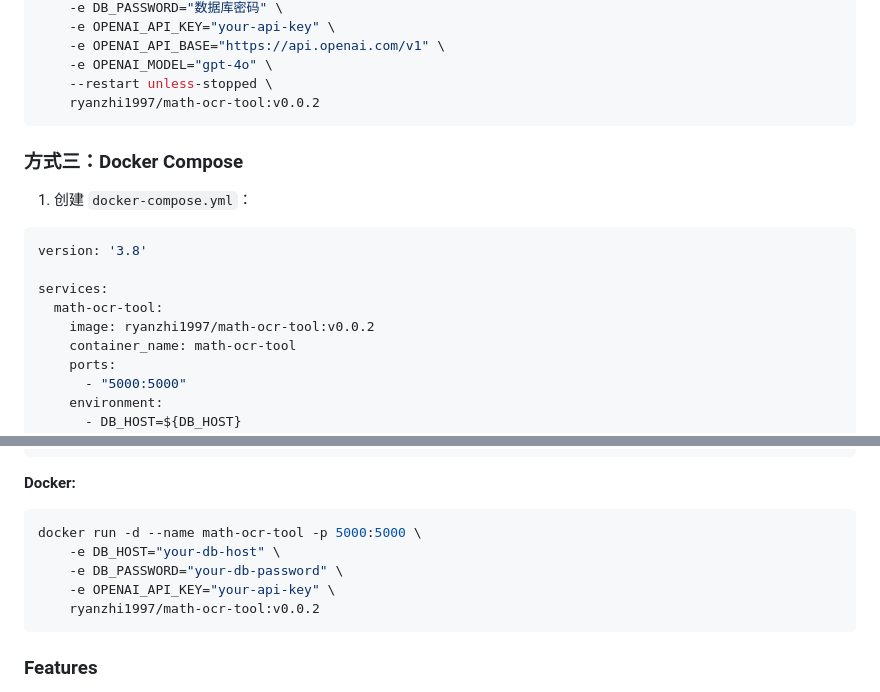
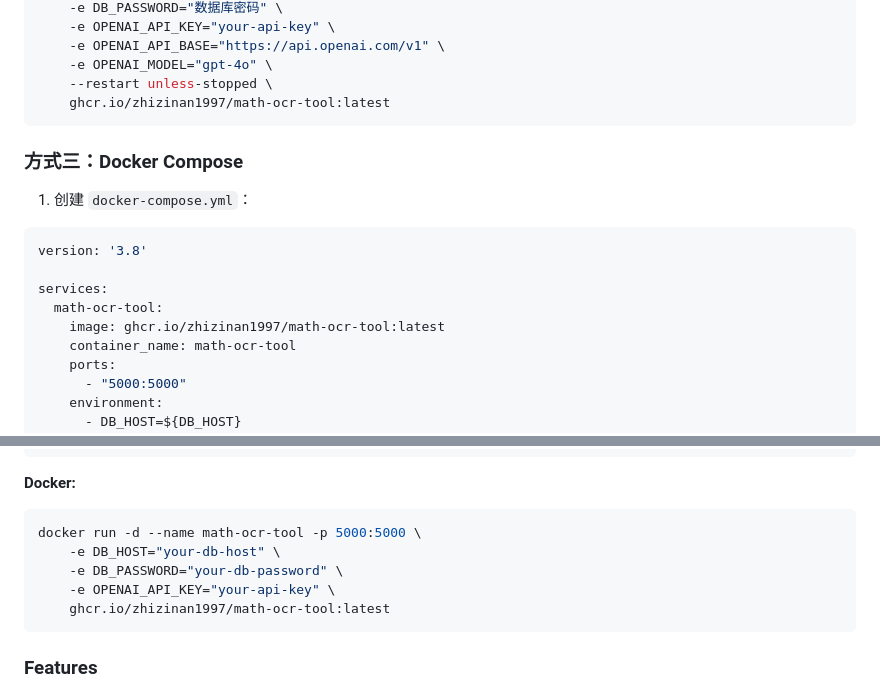
Before and after one commit to zhizinan1997/math-ocr-tool, a Markdown page: README.md, 2 parts joined by grey strips. GitHub-like rendering.

Commit message:
Update Docker image references to GHCR
Replaced all references to the Docker Hub image 'ryanzhi1997/math-ocr-tool' with the GitHub Container Registry image 'ghcr.io/zhizinan1997/math-ocr-tool' in the README. Updated badges, Docker commands, and Docker Compose examples accordingly.

````diff
--- a/README.md
+++ b/README.md
@@ -66,7 +66,7 @@ docker run -d \
     -e OPENAI_API_BASE="https://api.openai.com/v1" \
     -e OPENAI_MODEL="gpt-4o" \
     --restart unless-stopped \
-    ryanzhi1997/math-ocr-tool:v0.0.2
+    ghcr.io/zhizinan1997/math-ocr-tool:latest
 ```
 
 ### 方式三：Docker Compose
@@ -78,7 +78,7 @@ version: '3.8'
 
 services:
   math-ocr-tool:
-    image: ryanzhi1997/math-ocr-tool:v0.0.2
+    image: ghcr.io/zhizinan1997/math-ocr-tool:latest
     container_name: math-ocr-tool
     ports:
       - "5000:5000"
@@ -363,7 +363,7 @@ docker run -d --name math-ocr-tool -p 5000:5000 \
     -e DB_HOST="your-db-host" \
     -e DB_PASSWORD="your-db-password" \
     -e OPENAI_API_KEY="your-api-key" \
-    ryanzhi1997/math-ocr-tool:v0.0.2
+    ghcr.io/zhizinan1997/math-ocr-tool:latest
 ```
 
 ### Features
````
Also changed, not shown: other parts of README.md (+1 -1 lines).
